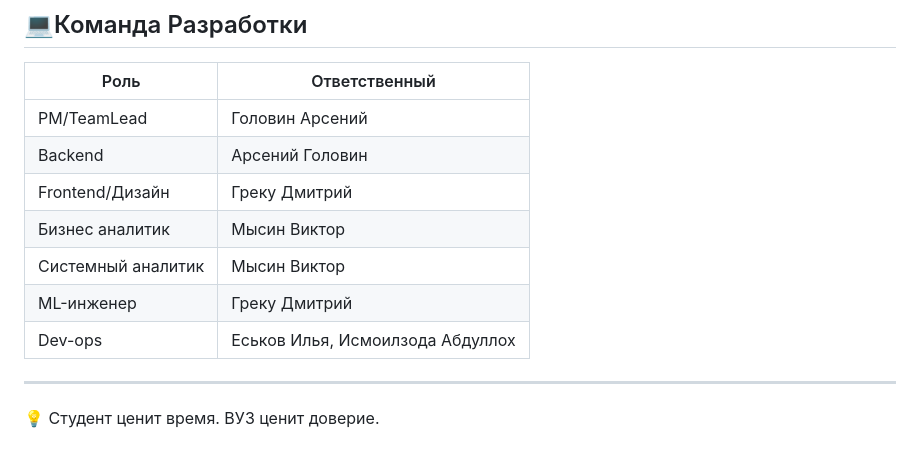
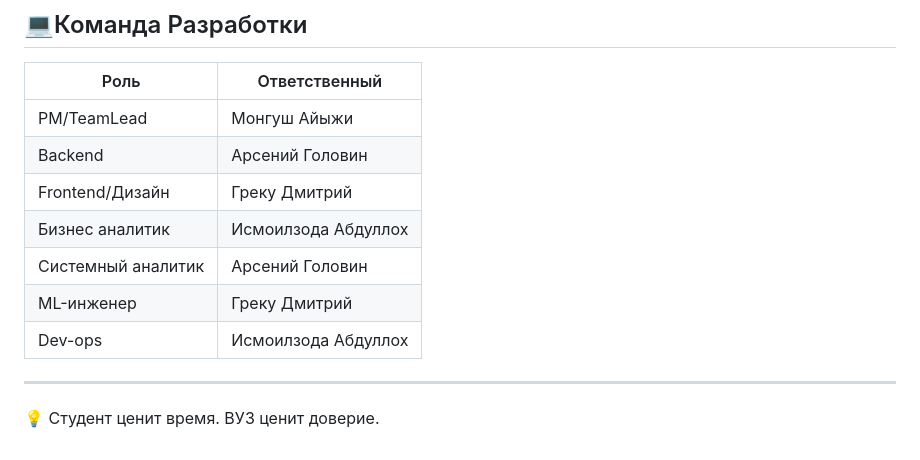
Before and after one commit to UJSU/UJSU, a Markdown page: README.md, the part around the change. GitHub-like rendering.

```diff
--- a/README.md
+++ b/README.md
@@ -42,13 +42,13 @@
 ## 💻Команда Разработки
 |Роль|Ответственный|
 |-|-|
-|PM/TeamLead|Головин Арсений|
+|PM/TeamLead|Монгуш Айыжи|
 |Backend|Арсений Головин|
 |Frontend/Дизайн|Греку Дмитрий|
-|Бизнес аналитик|Мысин Виктор|
-|Системный аналитик|Мысин Виктор|
+|Бизнес аналитик|Исмоилзода Абдуллох|
+|Системный аналитик|Арсений Головин|
 |ML-инженер|Греку Дмитрий|
-|Dev-ops|Еськов Илья, Исмоилзода Абдуллох|
+|Dev-ops|Исмоилзода Абдуллох|
 
 ---
 💡 Студент ценит время. ВУЗ ценит доверие.
```
